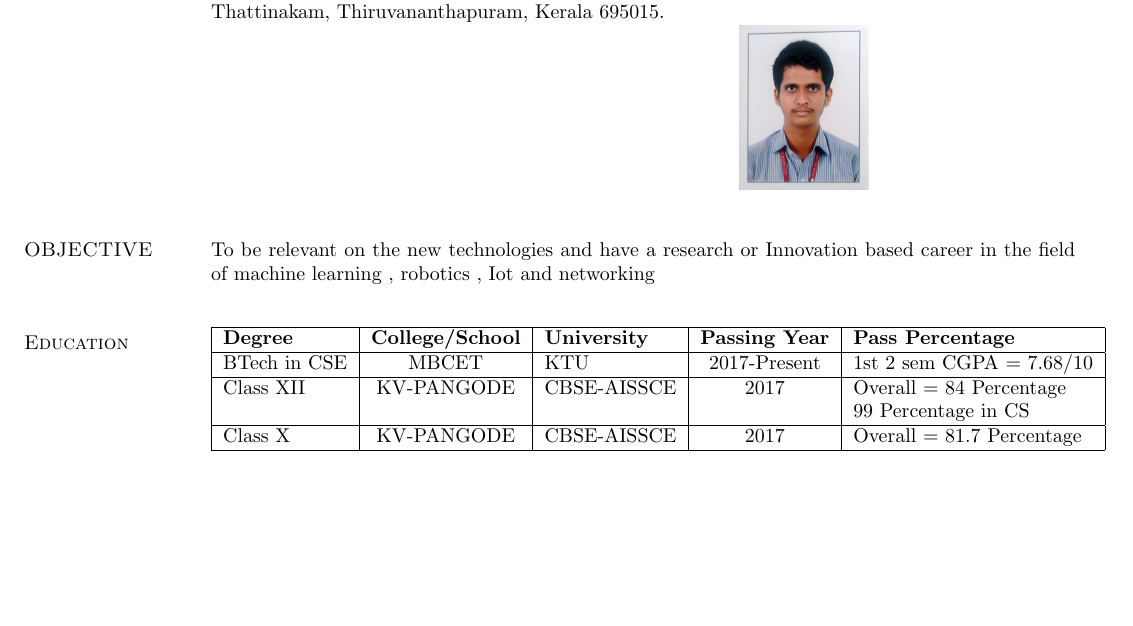
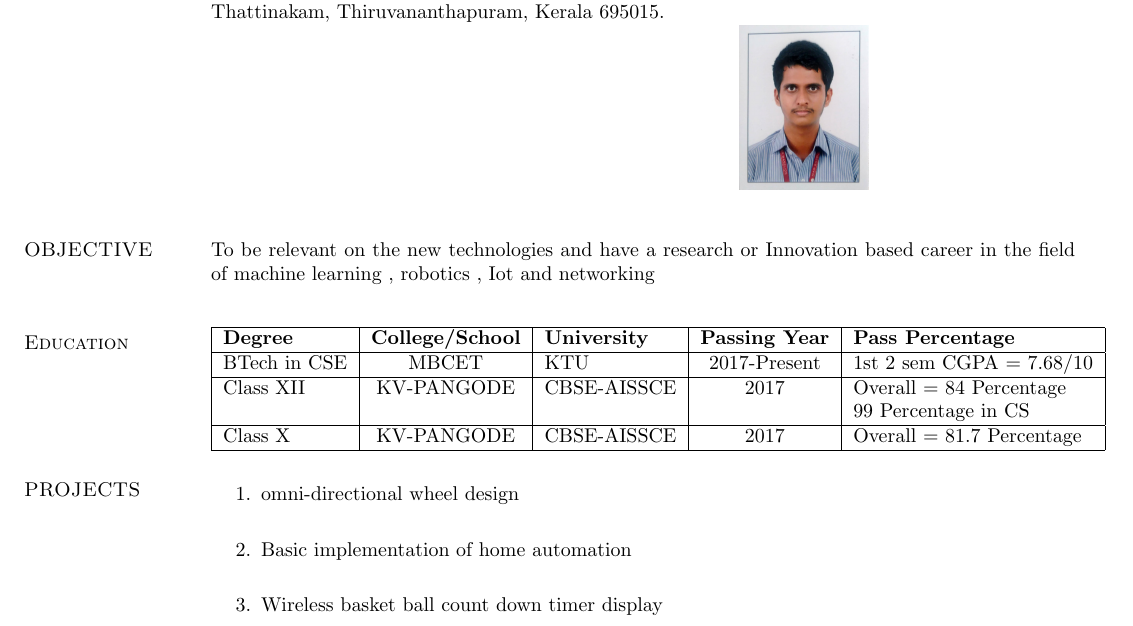
Before and after one commit to 5hade5layer/Bharath.T.U_Resume, a LaTeX CV (resume_.tex): part of the page, cut so that both start at the same text, the shorter picture padded with empty space. Compiled offline with pdfLaTeX.

Commit message:
Projects

```diff
--- a/resume_.tex
+++ b/resume_.tex
@@ -63,5 +63,13 @@ To be relevant on the new technologies and have a research or Innovation based c
 
 	\\ \hline
 \end{tabular}
+\section{\sc PROJECTS}
+
+\begin{enumerate} %Job Description%
+	\item omni-directional wheel design \\
+	\item Basic implementation of home automation\\
+	\item Wireless basket ball count down timer display\\
+\end{enumerate}
+
 \end{resume}
 \end{document}
```
Also changed, not shown: resume_.pdf, 2 other files.
